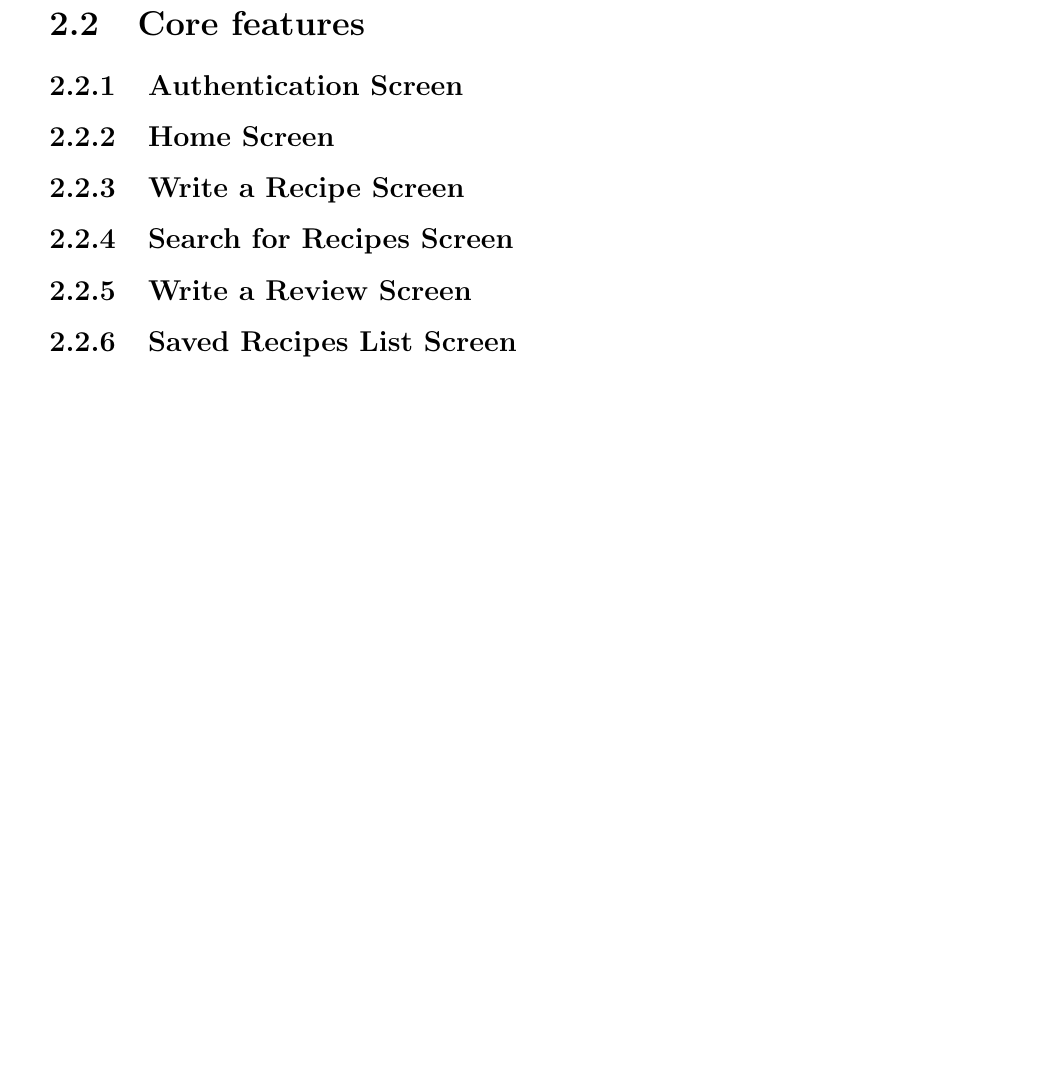
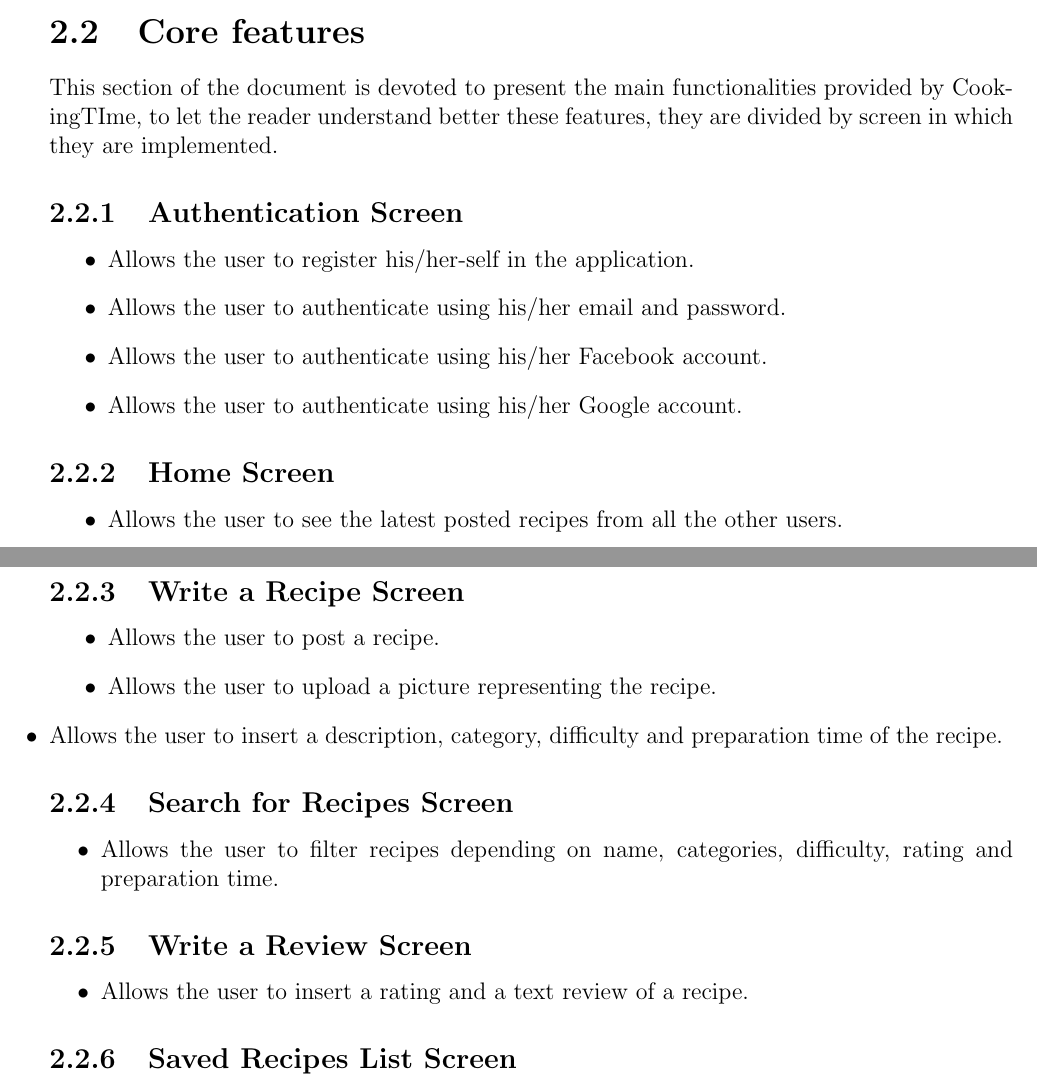
Before and after one commit to Alepassoni24/DIMA-project, a LaTeX thesis (Documentation/CookingTime.tex, which reads Documentation/2-General-Overview.tex): part of page 7 of 11 before the commit and two parts of pages 6 and 7 of 11 after it, the two joined at a grey line, cut so that both start at the same text, the shorter picture padded with empty space. Compiled offline with pdfLaTeX.

Commit message:
Added core feature section in the second chapter of the document, it has to be completed

```diff
--- a/Documentation/2-General-Overview.tex
+++ b/Documentation/2-General-Overview.tex
@@ -9,23 +9,55 @@ The main components of the project are:
 	\begin{itemize}
 		\item The client side part, the application itself, which is the first point of interaction with the user.
 		It allows the user to access all the functionalities of the app, the app will then automatically query the server-side database based on the user's requests.
+
 		\item The server side part, fully made with the Firebase platform, contains the relational database used to store all the users data, which comprehend user's login information, recipes and reviews.
 	\end{itemize}
 
+
 \section{Core features}
+	This section of the document is devoted to present the main functionalities provided by CookingTIme, to let the reader understand better these features,
+	they are divided by screen in which they are implemented.
+
 	\subsection{Authentication Screen}
+		\begin{itemize}
+			\item Allows the user to register his/her-self in the application.
+
+			\item Allows the user to authenticate using his/her email and password.
+
+			\item Allows the user to authenticate using his/her Facebook account.
+
+			\item Allows the user to authenticate using his/her Google account.
+		\end{itemize}
 
 	\subsection{Home Screen}
+		\begin{itemize}
+			\item Allows the user to see the latest posted recipes from all the other users.
+
+		\end{itemize}
 
 	\subsection{Write a Recipe Screen}
+		\begin{itemize}
+			\item Allows the user to post a recipe.
+
+			\item Allows the user to upload a picture representing the recipe.
+
+			\item Allows the user to insert a description, category, difficulty and preparation time of the recipe.
+		\end{intem}
 
 	\subsection{Search for Recipes Screen}
+		\begin{itemize}
+			\item Allows the user to filter recipes depending on name, categories, difficulty, rating and preparation time.
+		\end{itemize}
 
 	\subsection{Write a Review Screen}
+		\begin{itemize}
+			\item Allows the user to insert a rating and a text review of a recipe.
+		\end{itemize}
 
 	\subsection{Saved Recipes List Screen}
 
 	\subsection{Account Settings Screen}
+
 
 \section{Functional Requirements}
 	\subsection{Authentication Requirements}
```
Also changed, not shown: Documentation/2-General-Overview.tex (9 more changed lines). Lines whose indentation alone changed are shown as unchanged.
